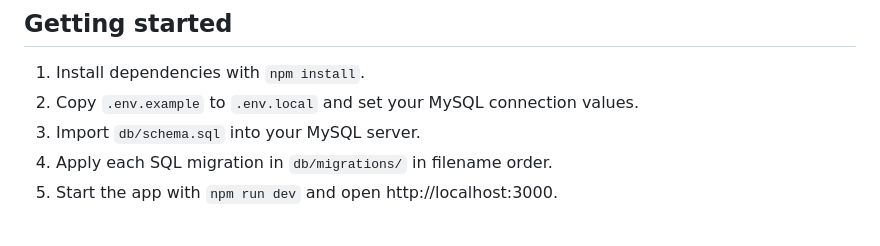
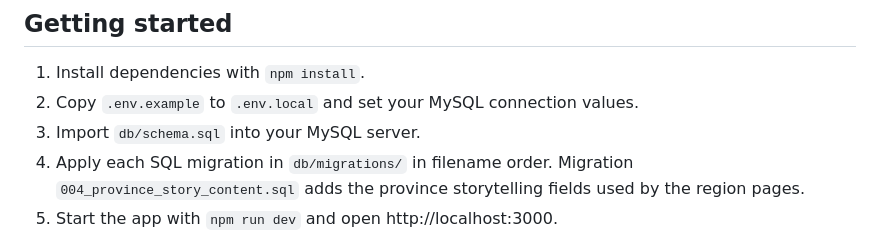
Before and after one commit to sinettork/visite-cambodia, a Markdown page: README.md, the part around the change. GitHub-like rendering.

Commit message:
Document province story MySQL migration

```diff
--- a/README.md
+++ b/README.md
@@ -5,7 +5,7 @@
 1. Install dependencies with `npm install`.
 2. Copy `.env.example` to `.env.local` and set your MySQL connection values.
 3. Import `db/schema.sql` into your MySQL server.
-4. Apply each SQL migration in `db/migrations/` in filename order.
+4. Apply each SQL migration in `db/migrations/` in filename order. Migration `004_province_story_content.sql` adds the province storytelling fields used by the region pages.
 5. Start the app with `npm run dev` and open http://localhost:3000.
 
 The app uses MySQL when configured and falls back to sample data if the database cannot be reached. English and Khmer are supported. Province guides cover all 25 Cambodian provinces and municipality. Place listings can be classified as attractions, accommodations, or restaurants; only add named businesses after verifying their details.
```
